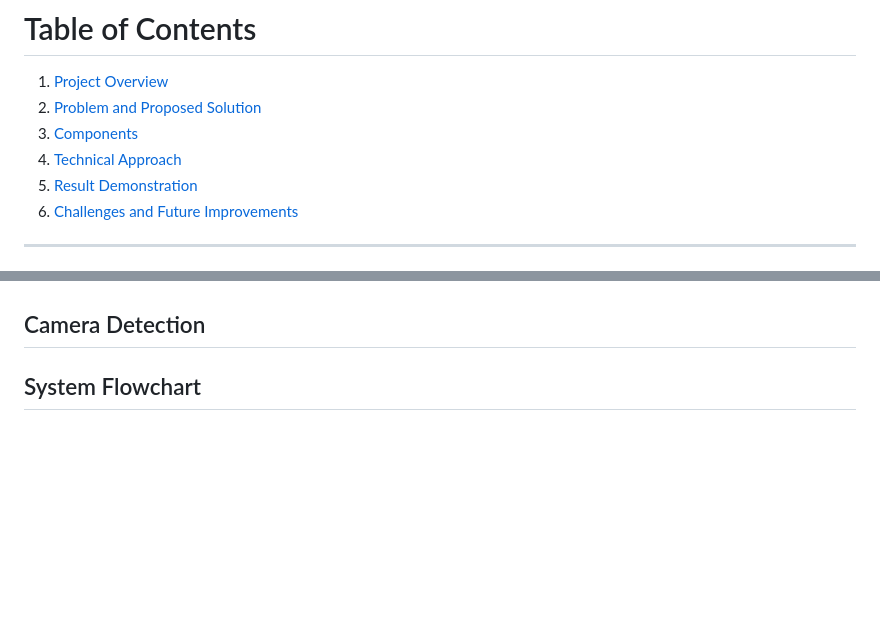
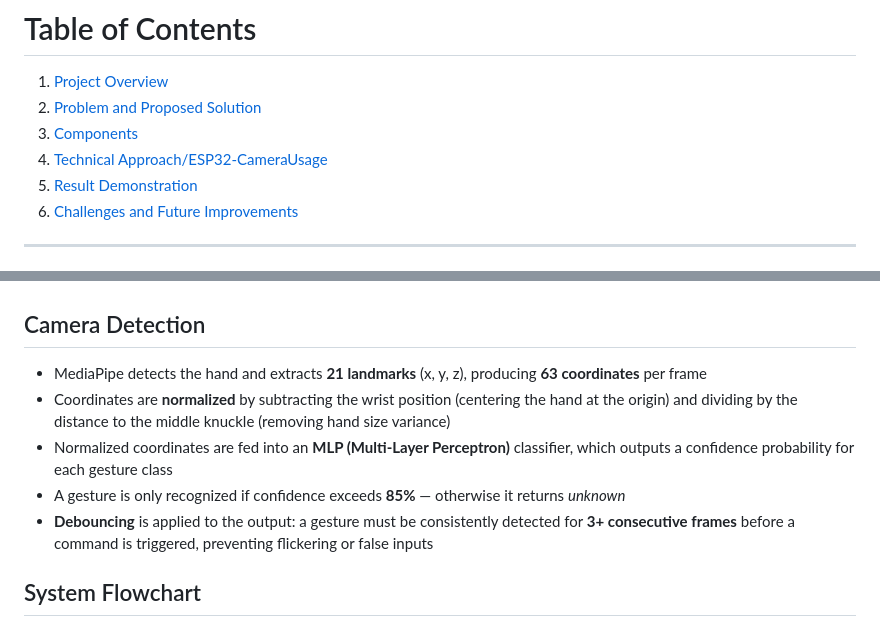
Before and after one commit to Yubendh/AUPP-IOT-G3, a Markdown page: README.md, 2 parts joined by grey strips. GitHub-like rendering; blank space fills up the shorter version.

```diff
--- a/README.md
+++ b/README.md
@@ -14,7 +14,7 @@
 1. [Project Overview](#i-project-overview)
 2. [Problem and Proposed Solution](#ii-problem-and-proposed-solution)
 3. [Components](#iii-components)
-4. [Technical Approach](#iv-technical-approach)
+4. [Technical Approach/ESP32-CameraUsage](#iv-technical-approach)
 5. [Result Demonstration](#v-result-demonstration)
 6. [Challenges and Future Improvements](#vi-challenges-and-future-improvements)
 
@@ -96,6 +96,11 @@ The system uses two ESP32-based modules working together through wireless commun
 
 ## Camera Detection
 
+* MediaPipe detects the hand and extracts **21 landmarks** (x, y, z), producing **63 coordinates** per frame
+* Coordinates are **normalized** by subtracting the wrist position (centering the hand at the origin) and dividing by the distance to the middle knuckle (removing hand size variance)
+* Normalized coordinates are fed into an **MLP (Multi-Layer Perceptron)** classifier, which outputs a confidence probability for each gesture class
+* A gesture is only recognized if confidence exceeds **85%** — otherwise it returns *unknown*
+* **Debouncing** is applied to the output: a gesture must be consistently detected for **3+ consecutive frames** before a command is triggered, preventing flickering or false inputs
 
 ## System Flowchart
 
```
